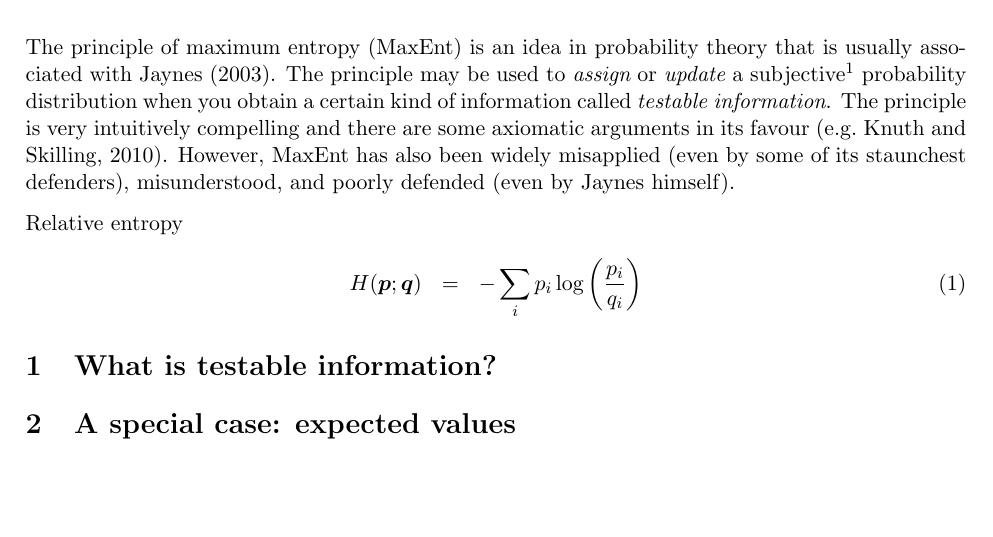
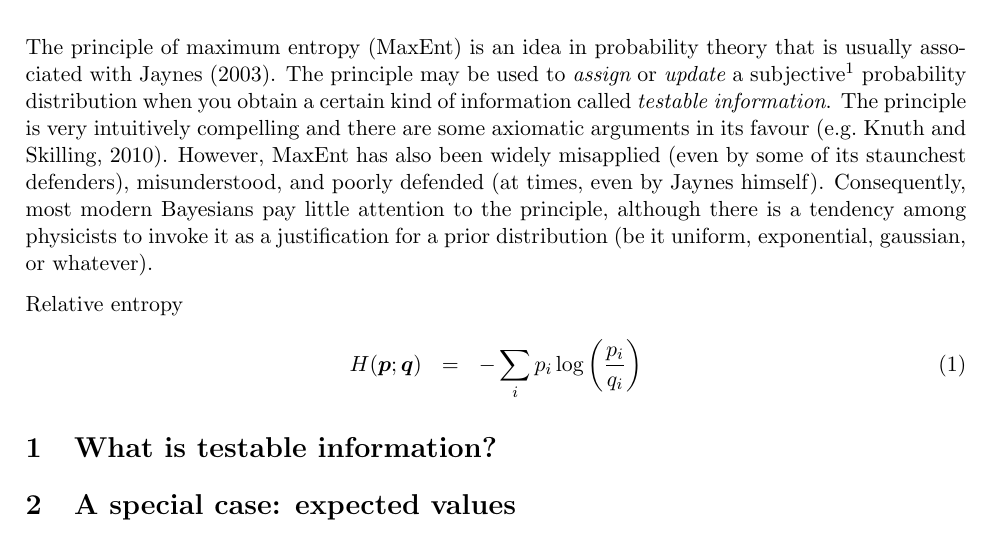
Before and after one commit to eggplantbren/MaxEnt, a LaTeX document (ms.tex): part of page 1 of 2, cut so that both start at the same text, the shorter picture padded with empty space. Compiled offline with pdfLaTeX.

Commit message:
People use it to justify priors

```diff
--- a/ms.tex
+++ b/ms.tex
@@ -30,8 +30,10 @@ called {\it testable information}. The principle is very intuitively compelling
 and there are some axiomatic arguments in its favour
 \citep[e.g.][]{2010arXiv1008.4831K}. However, MaxEnt has also been widely
 misapplied (even by some of its staunchest defenders), misunderstood,
-and poorly defended (even by Jaynes himself).
-
+and poorly defended (at times, even by Jaynes himself).
+Consequently, most modern Bayesians pay little attention to the principle,
+although there is a tendency among physicists to invoke it as a justification
+for a prior distribution (be it uniform, exponential, gaussian, or whatever).
 
 
 
```
